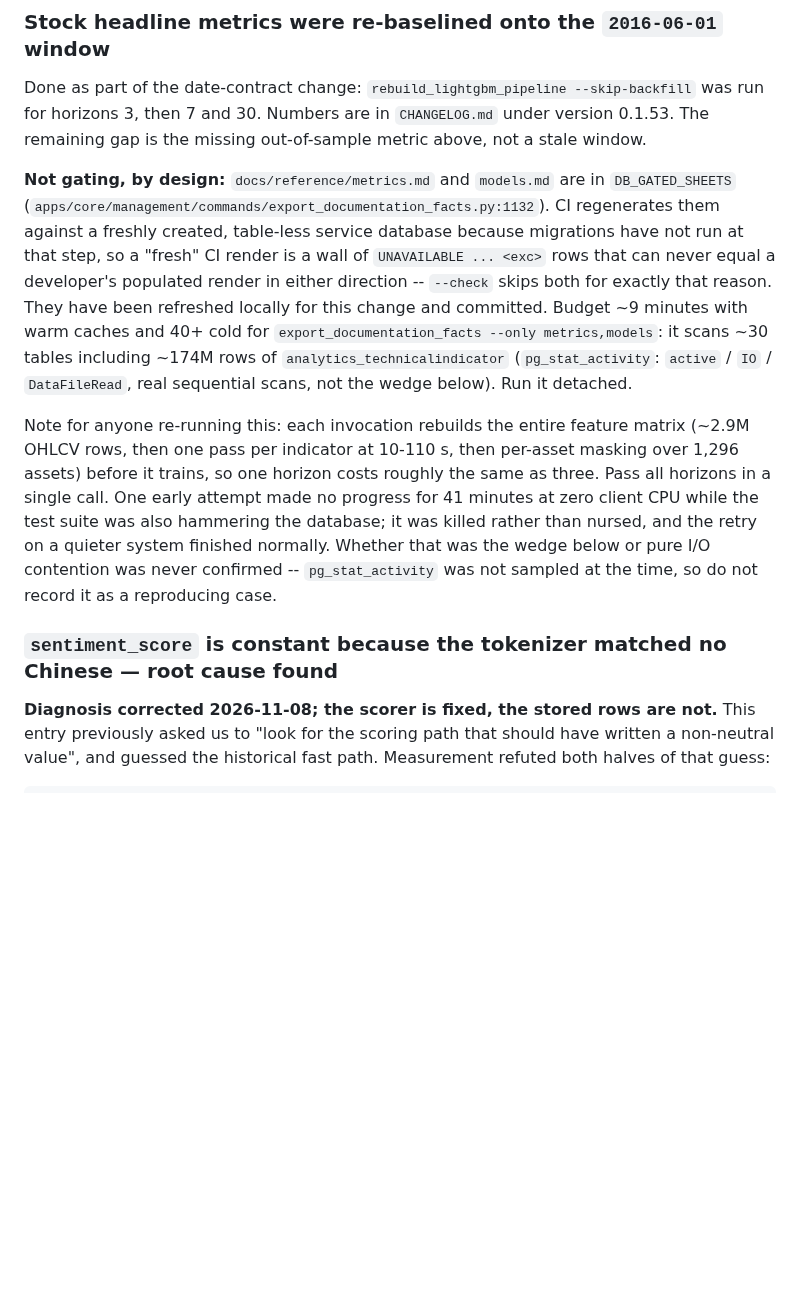
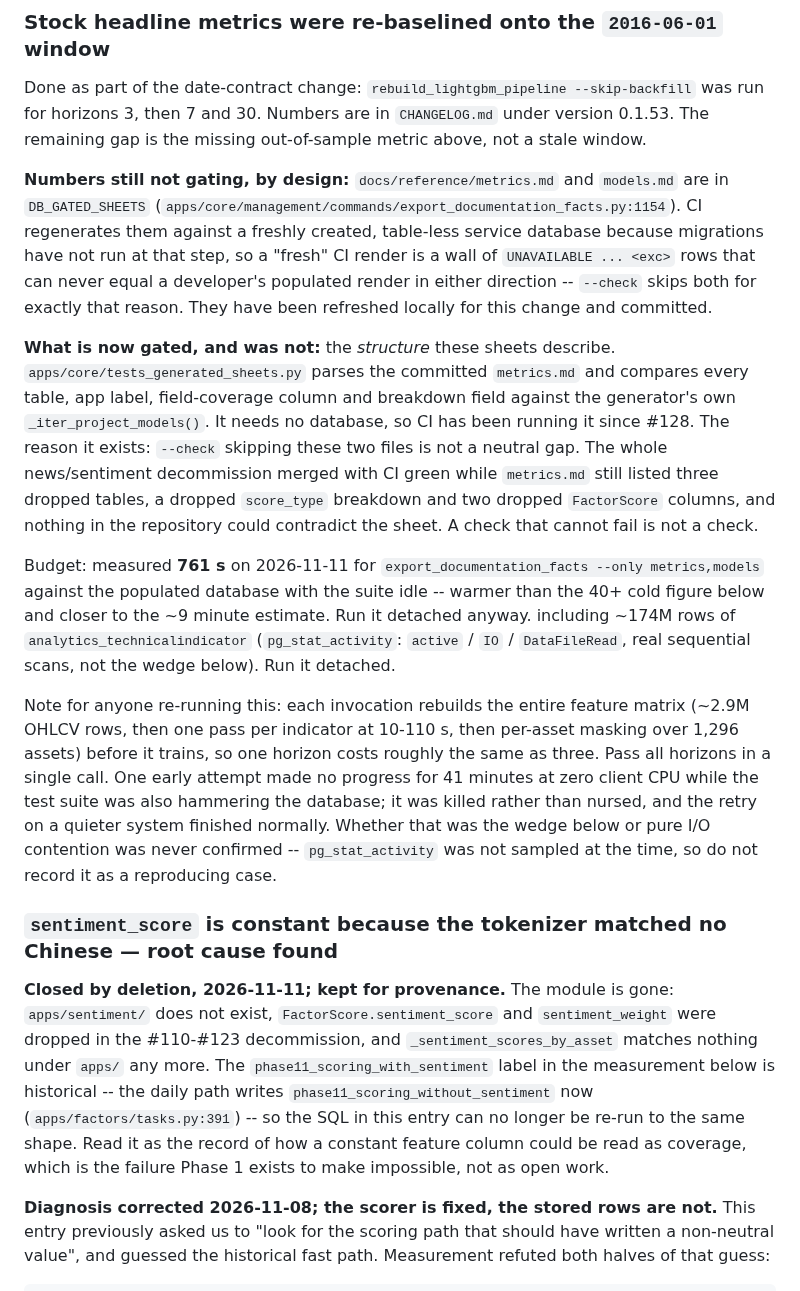
Before and after one commit to sean7084/FinanceAnalysis, a Markdown page: BACKLOG.md, the part around one of its changes. GitHub-like rendering; blank space fills up the shorter version.

```diff
--- a/BACKLOG.md
+++ b/BACKLOG.md
@@ -379,14 +411,27 @@ Done as part of the date-contract change: `rebuild_lightgbm_pipeline --skip-back
 was run for horizons 3, then 7 and 30. Numbers are in `CHANGELOG.md` under version
 0.1.53. The remaining gap is the missing out-of-sample metric above, not a stale window.
 
-**Not gating, by design:** `docs/reference/metrics.md` and `models.md` are in
-`DB_GATED_SHEETS` (`apps/core/management/commands/export_documentation_facts.py:1132`).
+**Numbers still not gating, by design:** `docs/reference/metrics.md` and `models.md` are in
+`DB_GATED_SHEETS` (`apps/core/management/commands/export_documentation_facts.py:1154`).
 CI regenerates them against a freshly created, table-less service database because
 migrations have not run at that step, so a "fresh" CI render is a wall of
 `UNAVAILABLE ... <exc>` rows that can never equal a developer's populated render in
 either direction -- `--check` skips both for exactly that reason. They have been
-refreshed locally for this change and committed. Budget ~9 minutes with warm caches and
-40+ cold for `export_documentation_facts --only metrics,models`: it scans ~30 tables
+refreshed locally for this change and committed.
+
+**What is now gated, and was not:** the *structure* these sheets describe.
+`apps/core/tests_generated_sheets.py` parses the committed `metrics.md` and compares every
+table, app label, field-coverage column and breakdown field against the generator's own
+`_iter_project_models()`. It needs no database, so CI has been running it since #128. The
+reason it exists: `--check` skipping these two files is not a neutral gap. The whole
+news/sentiment decommission merged with CI green while `metrics.md` still listed three
+dropped tables, a dropped `score_type` breakdown and two dropped `FactorScore` columns,
+and nothing in the repository could contradict the sheet. A check that cannot fail is
+not a check.
+
+Budget: measured **761 s** on 2026-11-11 for `export_documentation_facts --only
+metrics,models` against the populated database with the suite idle -- warmer than the 40+
+cold figure below and closer to the ~9 minute estimate. Run it detached anyway.
 including ~174M rows of `analytics_technicalindicator` (`pg_stat_activity`: `active` /
 `IO` / `DataFileRead`, real sequential scans, not the wedge below). Run it detached.
 
@@ -400,6 +445,15 @@ wedge below or pure I/O contention was never confirmed -- `pg_stat_activity` was
 sampled at the time, so do not record it as a reproducing case.
 
 ### `sentiment_score` is constant because the tokenizer matched no Chinese — root cause found
+
+**Closed by deletion, 2026-11-11; kept for provenance.** The module is gone: `apps/sentiment/`
+does not exist, `FactorScore.sentiment_score` and `sentiment_weight` were dropped in the
+#110-#123 decommission, and `_sentiment_scores_by_asset` matches nothing under `apps/` any
+more. The `phase11_scoring_with_sentiment` label in the measurement below is historical --
+the daily path writes `phase11_scoring_without_sentiment` now
+(`apps/factors/tasks.py:391`) -- so the SQL in this entry can no longer be re-run to the same
+shape. Read it as the record of how a constant feature column could be read as coverage, which
+is the failure Phase 1 exists to make impossible, not as open work.
 
 **Diagnosis corrected 2026-11-08; the scorer is fixed, the stored rows are not.**
 This entry previously asked us to "look for the scoring path that should have written
```
Also changed, not shown: other parts of BACKLOG.md (+32 -0 lines).
